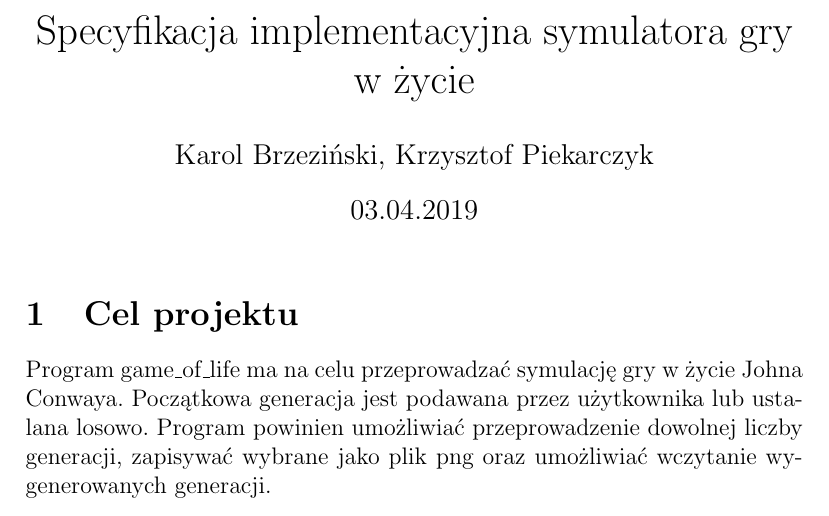
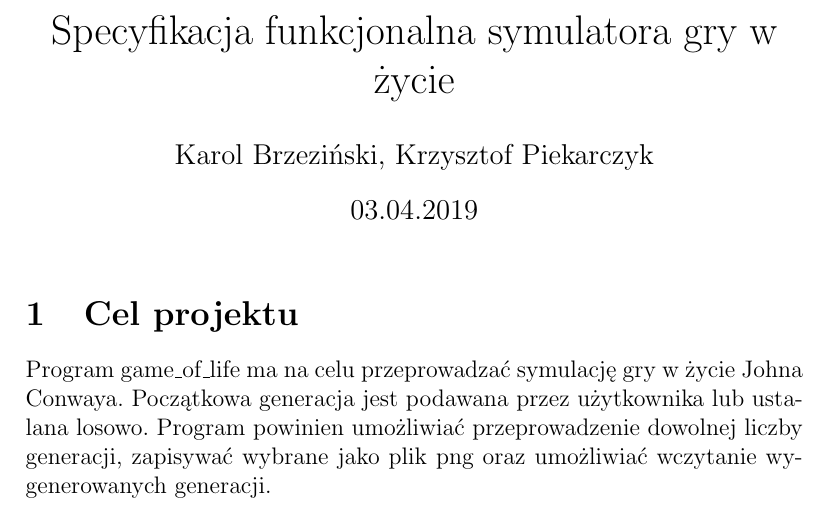
Before and after one commit to k-piekarczyk/game-of-life, a LaTeX document (docs/specyfikacja_funkcjonalna.tex): part of page 1 of 3, cut so that both start at the same text. Compiled offline with pdfLaTeX.

```diff
--- a/docs/specyfikacja_funkcjonalna.tex
+++ b/docs/specyfikacja_funkcjonalna.tex
@@ -1,11 +1,12 @@
 \documentclass[12pt]{article}
 \usepackage{polski}
 \usepackage[utf8]{inputenc}
-\title{Specyfikacja implementacyjna symulatora gry w życie}
+\title{Specyfikacja funkcjonalna symulatora gry w życie}
 \author{Karol Brzeziński, Krzysztof Piekarczyk}
 \date{03.04.2019}
 \begin{document}
 \maketitle
+
 
 \section{Cel projektu}
 
```
Also changed, not shown: Makefile, README.md.
